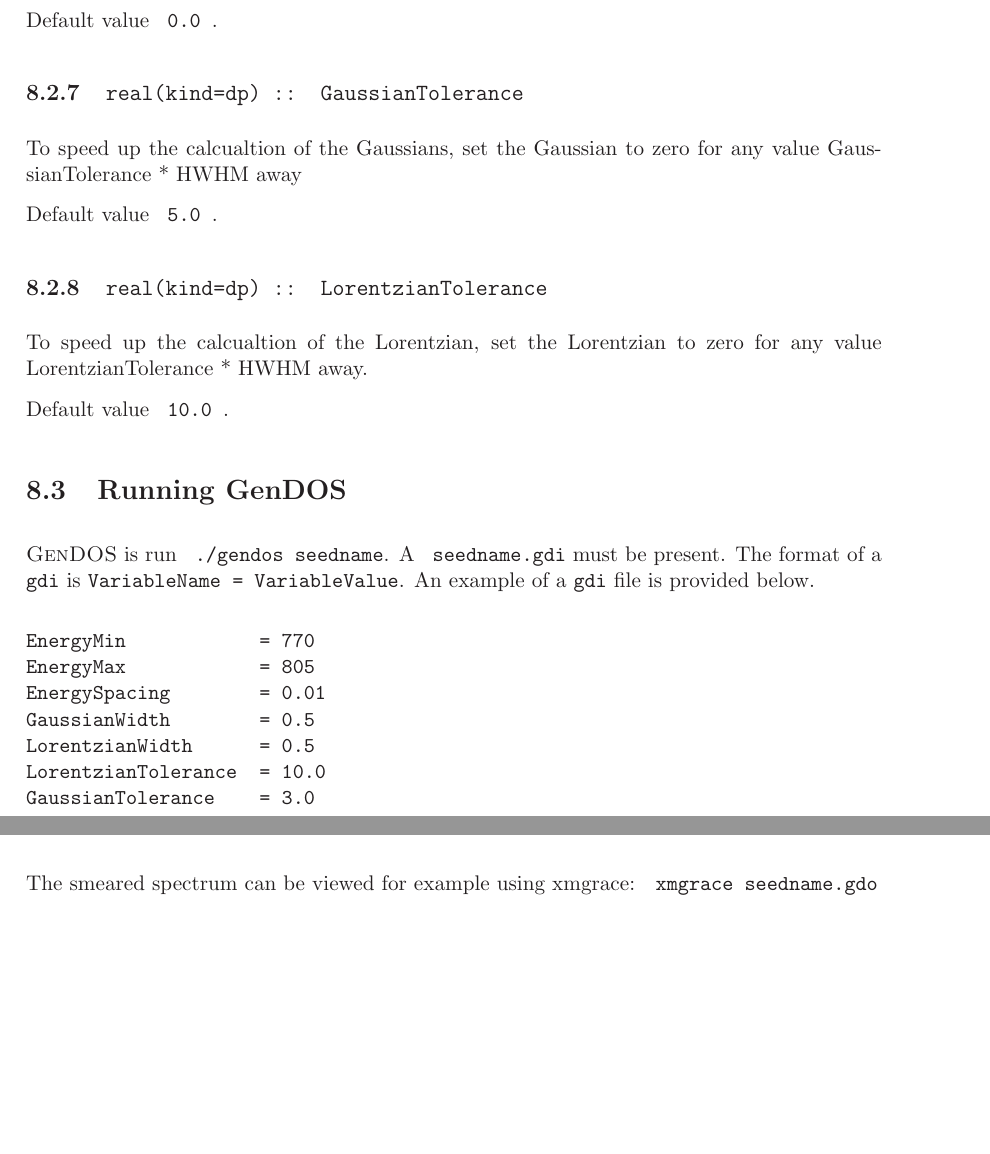
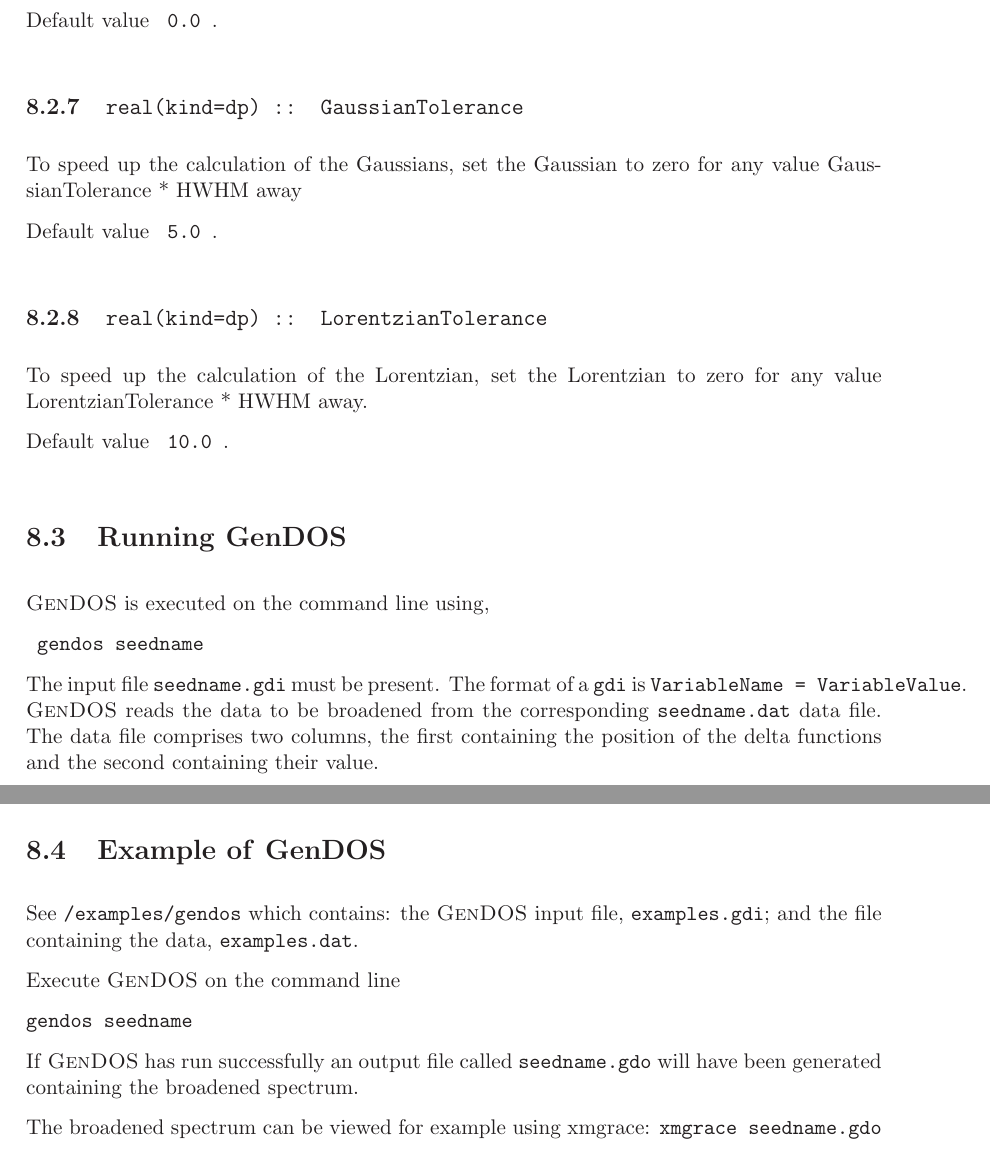
Before and after one commit to optados-developers/optados, a LaTeX book (optados/documents/user_guide.tex): two parts of pages 46 and 47 of 57, joined at a grey line, cut so that both start at the same text, the shorter picture padded with empty space. Compiled offline with LaTeX, dvips and Ghostscript.

Commit message:
Examples and tidy up of files for GenDOS

```diff
--- a/optados/documents/user_guide.tex
+++ b/optados/documents/user_guide.tex
@@ -1357,34 +1357,44 @@ FWHM of Lorentzian to convolute.
 Default value \verb# 0.0 #.
 
 \subsection[GaussianTolerance]{\tt real(kind=dp) :: GaussianTolerance}
-To speed up the calcualtion of the Gaussians, set the Gaussian to zero for any value GaussianTolerance * HWHM away
+To speed up the calculation of the Gaussians, set the Gaussian to zero for any value GaussianTolerance * HWHM away
 
 Default value \verb# 5.0 #.
 
 \subsection[LorentzianTolerance]{\tt real(kind=dp) :: LorentzianTolerance}
-To speed up the calcualtion of the Lorentzian, set the Lorentzian to zero for any value LorentzianTolerance * HWHM away.
+To speed up the calculation of the Lorentzian, set the Lorentzian to zero for any value LorentzianTolerance * HWHM away.
 
 Default value \verb# 10.0 #.
 
 
 \section{Running \gendos}
 
-\gendos\ is run \verb# ./gendos seedname#.
-%
-A \verb# seedname.gdi# must be present.
-%
-The format of a \verb#gdi# is \verb#VariableName = VariableValue#. An example of a \verb#gdi# file is provided below.
-\begin{verbatim}
-EnergyMin            = 770
-EnergyMax            = 805
-EnergySpacing        = 0.01
-GaussianWidth        = 0.5
-LorentzianWidth      = 0.5
-LorentzianTolerance  = 10.0
-GaussianTolerance    = 3.0
-\end{verbatim}
-%
-The smeared spectrum can be viewed for example using xmgrace: \verb# xmgrace seedname.gdo#
+\gendos\ is executed on the command line using,
+
+ \verb# gendos seedname#
+
+
+The input file \verb#seedname.gdi# must be present.
+%
+The format of a \verb#gdi# is \verb#VariableName = VariableValue#.
+%
+\gendos\ reads the data to be broadened from the corresponding \verb#seedname.dat# data file.
+%
+The data file comprises two columns, the first containing the position of the delta functions and the second containing their value.
+
+
+\section{Example of \gendos}
+
+ See \verb#/examples/gendos# which contains: the \gendos\ input file, \verb#examples.gdi#; and the file containing the data, \verb#examples.dat#.
+
+Execute \gendos\ on the command line
+
+ \verb#gendos seedname#
+
+If \gendos\ has run successfully an output file called \verb#seedname.gdo# will have been generated containing the broadened spectrum.
+
+ The broadened spectrum can be viewed for example using xmgrace: \verb#xmgrace seedname.gdo#
+
 
 \chapter{Frequently Asked Questions}
 
```
Also changed, not shown: optados/documents/user_guide.tex (6 more changed lines), 5 other files.
